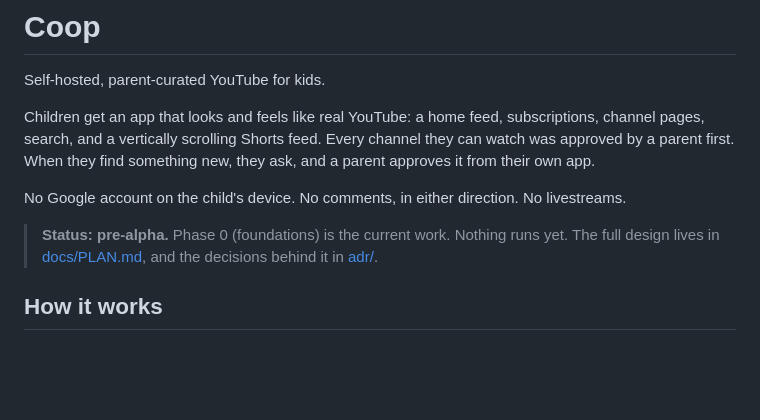
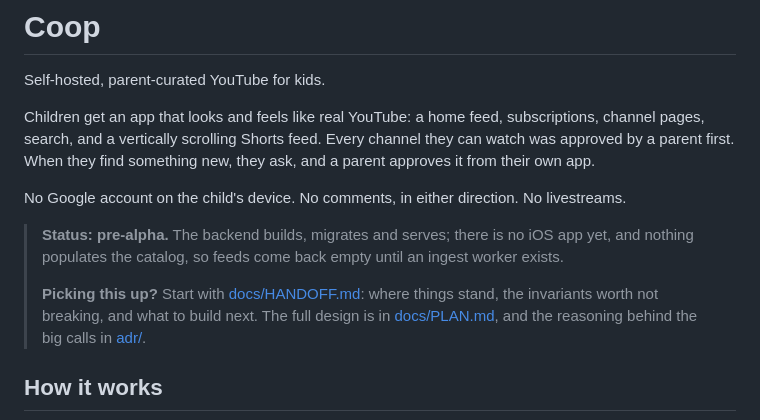
Before and after one commit to NerdsWhoFish/coop, a Markdown page: README.md, the part around the change. Drawn GitHub-style; blank space fills up the shorter version.

Commit message:
docs: add handoff notes covering status, invariants and next steps

```diff
--- a/README.md
+++ b/README.md
@@ -8,8 +8,12 @@ When they find something new, they ask, and a parent approves it from their own
 
 No Google account on the child's device. No comments, in either direction. No livestreams.
 
-> **Status: pre-alpha.** Phase 0 (foundations) is the current work. Nothing runs yet.
-> The full design lives in [docs/PLAN.md](docs/PLAN.md), and the decisions behind it in [adr/](adr/).
+> **Status: pre-alpha.** The backend builds, migrates and serves; there is no iOS app yet, and
+> nothing populates the catalog, so feeds come back empty until an ingest worker exists.
+>
+> **Picking this up?** Start with [docs/HANDOFF.md](docs/HANDOFF.md): where things stand, the
+> invariants worth not breaking, and what to build next. The full design is in
+> [docs/PLAN.md](docs/PLAN.md), and the reasoning behind the big calls in [adr/](adr/).
 
 ## How it works
 
```
Also changed, not shown: docs/HANDOFF.md (added, +169 -0 lines).
